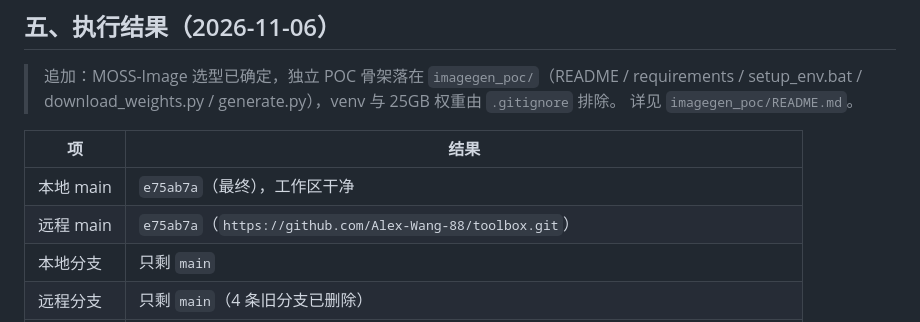
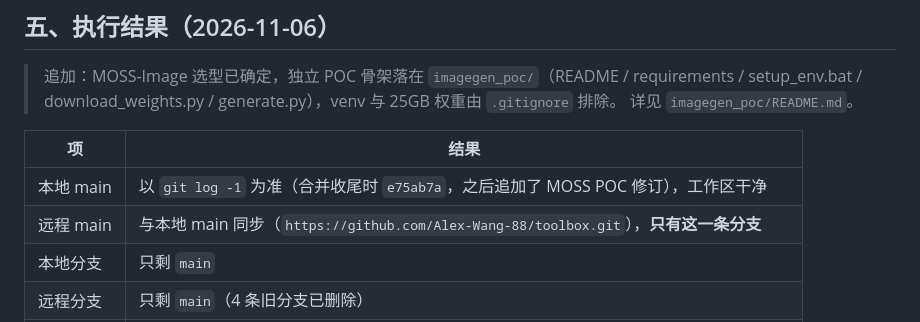
Before and after one commit to Alex-Wang-88/toolbox, a Markdown page: docs/branch-merge-and-imagegen-assessment-20261106.md, the part around the change. Drawn GitHub-style.

Commit message:
docs: avoid hard-coded stale commit hash in assessment

```diff
--- a/docs/branch-merge-and-imagegen-assessment-20261106.md
+++ b/docs/branch-merge-and-imagegen-assessment-20261106.md
@@ -195,8 +195,8 @@ edge 分支要求保留原稿标点/空格，两者互斥。合并统一以主
 
 | 项 | 结果 |
 |---|---|
-| 本地 main | `e75ab7a`（最终），工作区干净 |
-| 远程 main | `e75ab7a`（`https://github.com/Alex-Wang-88/toolbox.git`） |
+| 本地 main | 以 `git log -1` 为准（合并收尾时 `e75ab7a`，之后追加了 MOSS POC 修订），工作区干净 |
+| 远程 main | 与本地 main 同步（`https://github.com/Alex-Wang-88/toolbox.git`），**只有这一条分支** |
 | 本地分支 | 只剩 `main` |
 | 远程分支 | 只剩 `main`（4 条旧分支已删除） |
 | 备份 | 6 个 `pre-merge-20261106/*` tag 已推送，可随时取回任一被删分支 |
```
